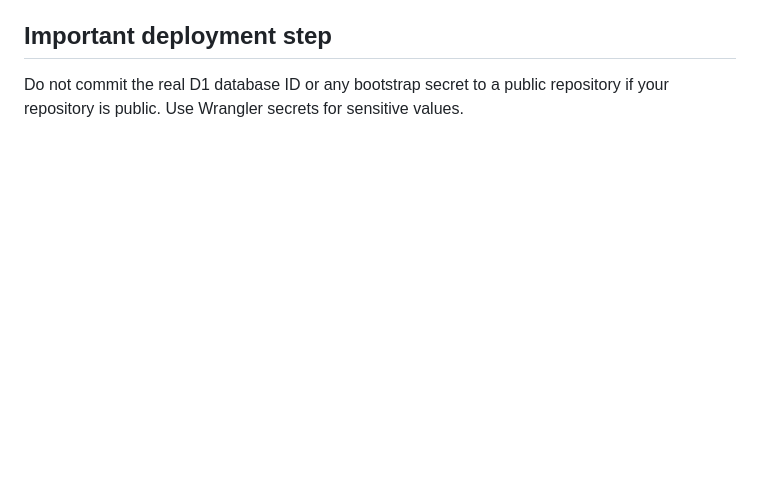
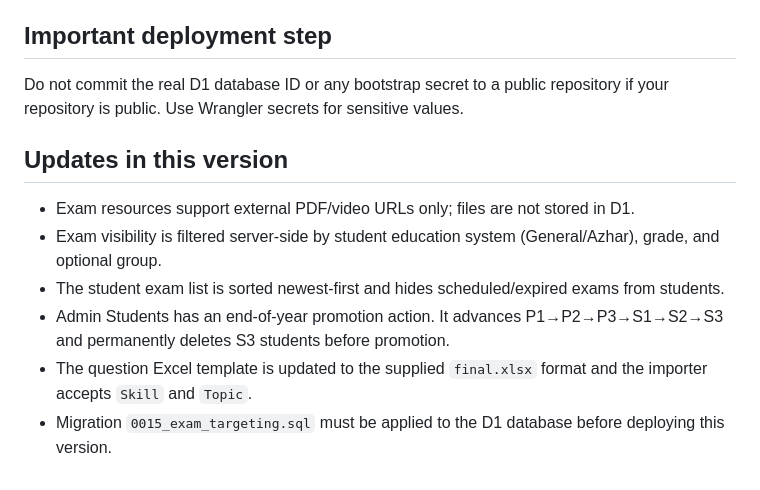
Before and after one commit to mr-zahran1/Excam, a Markdown page: README.md, the part around the change. Drawn GitHub-style; blank space fills up the shorter version.

```diff
--- a/README.md
+++ b/README.md
@@ -159,3 +159,13 @@ npm run deploy
 ## Important deployment step
 
 Do not commit the real D1 database ID or any bootstrap secret to a public repository if your repository is public. Use Wrangler secrets for sensitive values.
+
+
+## Updates in this version
+
+- Exam resources support external PDF/video URLs only; files are not stored in D1.
+- Exam visibility is filtered server-side by student education system (General/Azhar), grade, and optional group.
+- The student exam list is sorted newest-first and hides scheduled/expired exams from students.
+- Admin Students has an end-of-year promotion action. It advances P1→P2→P3→S1→S2→S3 and permanently deletes S3 students before promotion.
+- The question Excel template is updated to the supplied `final.xlsx` format and the importer accepts `Skill` and `Topic`.
+- Migration `0015_exam_targeting.sql` must be applied to the D1 database before deploying this version.
```
